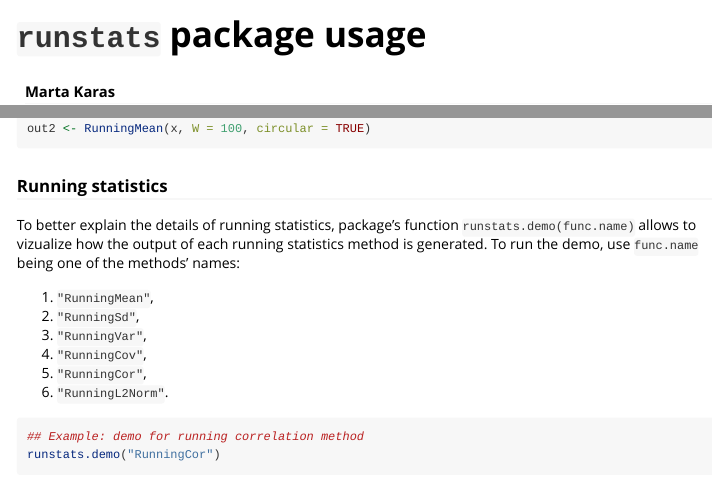
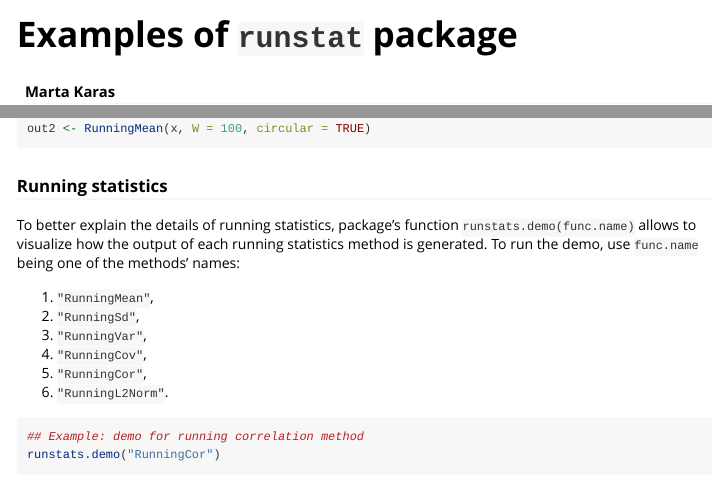
Before and after one commit to martakarass/runstats, an R Markdown document (vignettes/using-runstats.Rmd): the page in a window 1100 px wide, from its top, and a second part further down, joined at a grey line. Rendered offline with R 4.5, knitr and Pandoc, with nearby package versions.

```diff
--- /dev/null
+++ b/_pkgdown.yml
@@ -0,0 +1 @@
+destination: docs
--- a/vignettes/using-runstats.Rmd
+++ b/vignettes/using-runstats.Rmd
@@ -1,11 +1,11 @@
 ---
-title: "`runstats` package usage"
+title: "Examples of `runstat` package"
 author: "Marta Karas"
 date: "`r Sys.Date()`"
 output: rmarkdown::html_vignette
 vignette: >
   %\VignetteEngine{knitr::knitr}
-  %\VignetteIndexEntry{Vignette Title}
+  %\VignetteIndexEntry{Examples of `runstat` package}
   %\VignetteEncoding{UTF-8}
 ---
 
@@ -58,7 +58,7 @@
 
 ### Running statistics
 
-To better explain the details of running statistics, package's function `runstats.demo(func.name)` allows to vizualize how the output of each running statistics method is generated. To run the demo, use `func.name` being one of the methods' names:
+To better explain the details of running statistics, package's function `runstats.demo(func.name)` allows to visualize how the output of each running statistics method is generated. To run the demo, use `func.name` being one of the methods' names:
 
 1. `"RunningMean"`,
 2. `"RunningSd"`,
```
Also changed, not shown: README.md, docs/pkgdown.yml (added), vignettes/using-runstats.html, vignettes/using-runstats.md, 27 other files.
